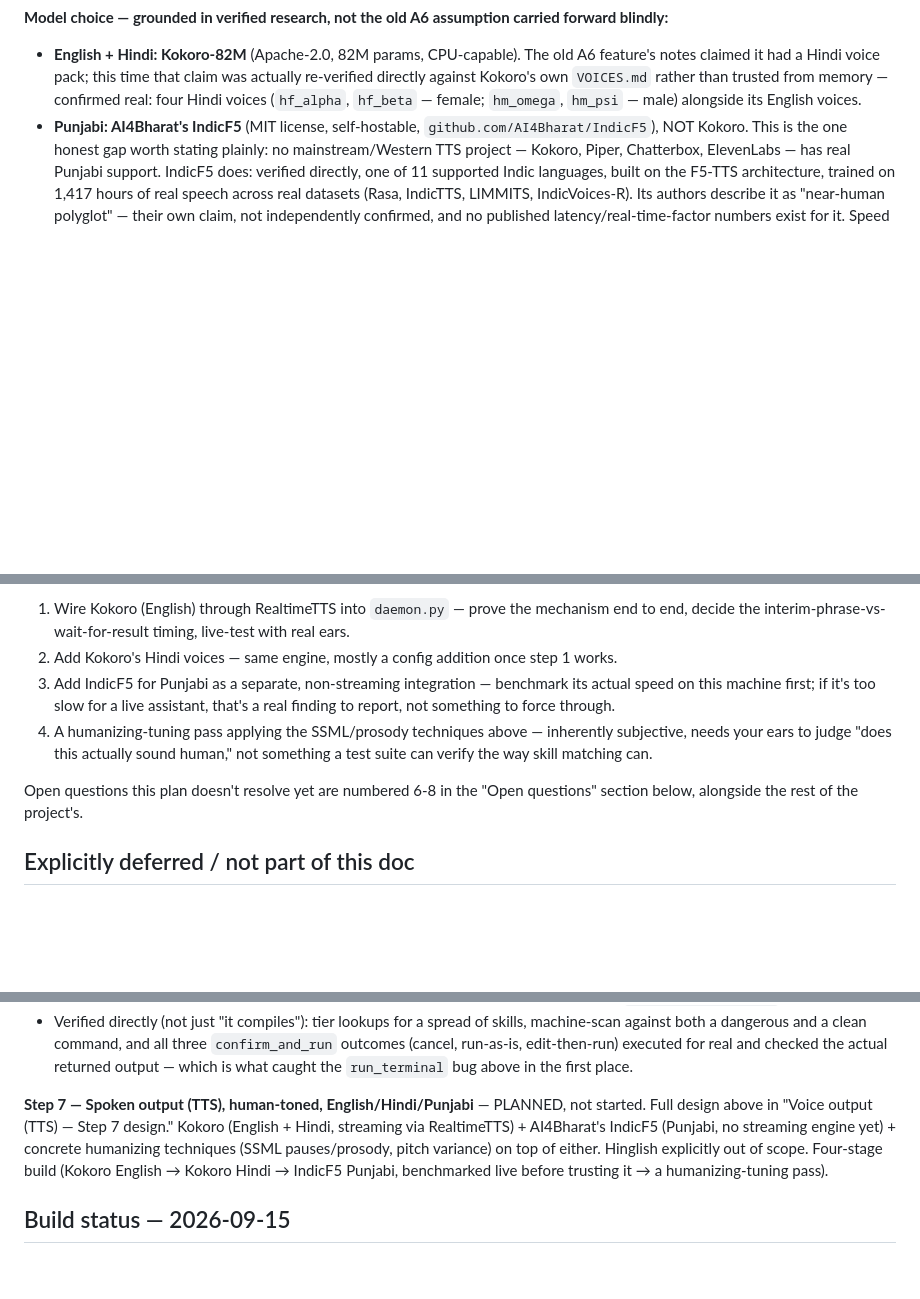
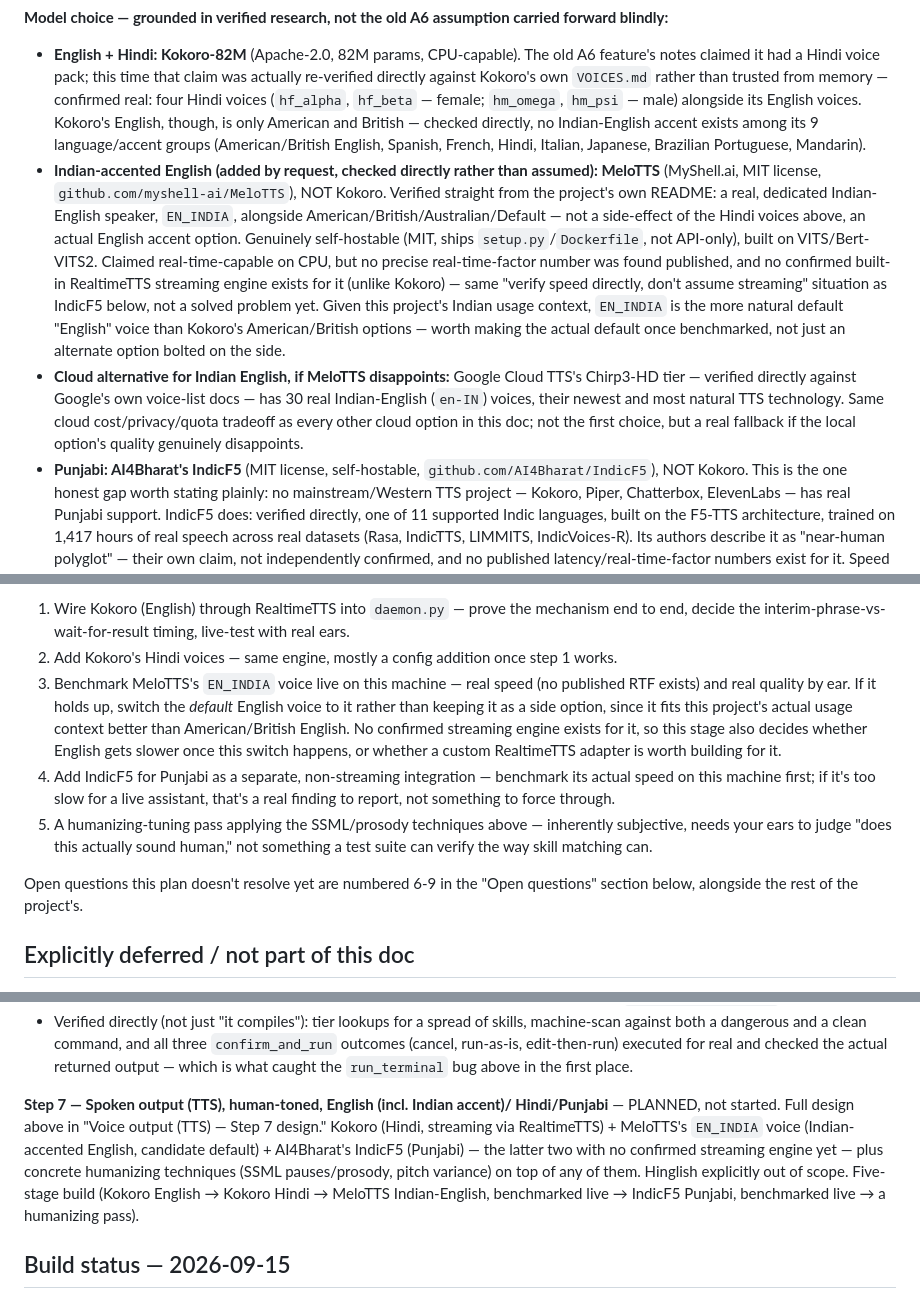
Before and after one commit to bhanot-99/NeuroPACA, a Markdown page: voice-standalone/ARCHITECTURE.md, 3 parts joined by grey strips. Drawn GitHub-style; blank space fills up the shorter version.

Commit message:
docs(voice-standalone): add Indian-accented English to Step 7 TTS plan
Checked directly rather than assumed: Kokoro's English is American/
British only (verified against its own VOICES.md, no Indian-English
accent among its 9 language/accent groups).

Found the real answer via primary-source verification:
- MeloTTS (MyShell.ai, MIT, github.com/myshell-ai/MeloTTS) has a
  genuine, dedicated Indian-English speaker (EN_INDIA), confirmed
  directly from its own README -- self-hostable, built on VITS/
  Bert-VITS2. Given this project's actual usage context, proposed as
  the candidate default English voice once benchmarked, not just a
  side option.
- Google Cloud TTS's Chirp3-HD tier has 30 real Indian-English (en-IN)
  voices, verified against Google's own docs -- the cloud fallback if
  MeloTTS's quality disappoints, same cost/privacy tradeoff as every
  other cloud option already in this doc.

Neither MeloTTS's real-world speed nor a RealtimeTTS streaming engine
for it were found -- same "verify before trusting" situation as
IndicF5's Punjabi gap, recorded as new open question 9, not assumed.

Updates the staged build plan to 5 stages (adds a MeloTTS benchmarking
stage between Hindi and Punjabi), the sources table, and both Step 7
summary references for consistency.

Co-Authored-By: Claude Sonnet 5 <noreply@anthropic.com>

```diff
--- a/voice-standalone/ARCHITECTURE.md
+++ b/voice-standalone/ARCHITECTURE.md
@@ -332,7 +333,31 @@ carried forward blindly:**
   that claim was actually re-verified directly against Kokoro's own
   `VOICES.md` rather than trusted from memory — confirmed real: four Hindi
   voices (`hf_alpha`, `hf_beta` — female; `hm_omega`, `hm_psi` — male)
-  alongside its English voices.
+  alongside its English voices. Kokoro's English, though, is only American
+  and British — checked directly, no Indian-English accent exists among its
+  9 language/accent groups (American/British English, Spanish, French,
+  Hindi, Italian, Japanese, Brazilian Portuguese, Mandarin).
+- **Indian-accented English (added by request, checked directly rather
+  than assumed): MeloTTS** (MyShell.ai, MIT license,
+  `github.com/myshell-ai/MeloTTS`), NOT Kokoro. Verified straight from the
+  project's own README: a real, dedicated Indian-English speaker,
+  `EN_INDIA`, alongside American/British/Australian/Default — not a
+  side-effect of the Hindi voices above, an actual English accent option.
+  Genuinely self-hostable (MIT, ships `setup.py`/`Dockerfile`, not
+  API-only), built on VITS/Bert-VITS2. Claimed real-time-capable on CPU,
+  but no precise real-time-factor number was found published, and no
+  confirmed built-in RealtimeTTS streaming engine exists for it (unlike
+  Kokoro) — same "verify speed directly, don't assume streaming" situation
+  as IndicF5 below, not a solved problem yet. Given this project's Indian
+  usage context, `EN_INDIA` is the more natural default "English" voice
+  than Kokoro's American/British options — worth making the actual default
+  once benchmarked, not just an alternate option bolted on the side.
+- **Cloud alternative for Indian English, if MeloTTS disappoints:** Google
+  Cloud TTS's Chirp3-HD tier — verified directly against Google's own
+  voice-list docs — has 30 real Indian-English (`en-IN`) voices, their
+  newest and most natural TTS technology. Same cloud cost/privacy/quota
+  tradeoff as every other cloud option in this doc; not the first choice,
+  but a real fallback if the local option's quality genuinely disappoints.
 - **Punjabi: AI4Bharat's IndicF5** (MIT license, self-hostable,
   `github.com/AI4Bharat/IndicF5`), NOT Kokoro. This is the one honest gap
   worth stating plainly: no mainstream/Western TTS project — Kokoro, Piper,
@@ -410,16 +435,24 @@ every prior step used, not a one-shot integration):
    timing, live-test with real ears.
 2. Add Kokoro's Hindi voices — same engine, mostly a config addition once
    step 1 works.
-3. Add IndicF5 for Punjabi as a separate, non-streaming integration —
+3. Benchmark MeloTTS's `EN_INDIA` voice live on this machine — real speed
+   (no published RTF exists) and real quality by ear. If it holds up,
+   switch the *default* English voice to it rather than keeping it as a
+   side option, since it fits this project's actual usage context better
+   than American/British English. No confirmed streaming engine exists for
+   it, so this stage also decides whether English gets slower once this
+   switch happens, or whether a custom RealtimeTTS adapter is worth
+   building for it.
+4. Add IndicF5 for Punjabi as a separate, non-streaming integration —
    benchmark its actual speed on this machine first; if it's too slow for
    a live assistant, that's a real finding to report, not something to
    force through.
-4. A humanizing-tuning pass applying the SSML/prosody techniques above —
+5. A humanizing-tuning pass applying the SSML/prosody techniques above —
    inherently subjective, needs your ears to judge "does this actually
    sound human," not something a test suite can verify the way skill
    matching can.
 
-Open questions this plan doesn't resolve yet are numbered 6-8 in the "Open
+Open questions this plan doesn't resolve yet are numbered 6-9 in the "Open
 questions" section below, alongside the rest of the project's.
 
 ## Explicitly deferred / not part of this doc
@@ -875,13 +913,15 @@ remains entirely your call)
   executed for real and checked the actual returned output — which is what
   caught the `run_terminal` bug above in the first place.
 
-**Step 7 — Spoken output (TTS), human-toned, English/Hindi/Punjabi** —
-PLANNED, not started. Full design above in "Voice output (TTS) — Step 7
-design." Kokoro (English + Hindi, streaming via RealtimeTTS) + AI4Bharat's
-IndicF5 (Punjabi, no streaming engine yet) + concrete humanizing techniques
-(SSML pauses/prosody, pitch variance) on top of either. Hinglish explicitly
-out of scope. Four-stage build (Kokoro English → Kokoro Hindi → IndicF5
-Punjabi, benchmarked live before trusting it → a humanizing-tuning pass).
+**Step 7 — Spoken output (TTS), human-toned, English (incl. Indian accent)/
+Hindi/Punjabi** — PLANNED, not started. Full design above in "Voice output
+(TTS) — Step 7 design." Kokoro (Hindi, streaming via RealtimeTTS) +
+MeloTTS's `EN_INDIA` voice (Indian-accented English, candidate default) +
+AI4Bharat's IndicF5 (Punjabi) — the latter two with no confirmed streaming
+engine yet — plus concrete humanizing techniques (SSML pauses/prosody,
+pitch variance) on top of any of them. Hinglish explicitly out of scope.
+Five-stage build (Kokoro English → Kokoro Hindi → MeloTTS Indian-English,
+benchmarked live → IndicF5 Punjabi, benchmarked live → a humanizing pass).
 
 ## Build status — 2026-09-15
 
```
Also changed, not shown: other parts of voice-standalone/ARCHITECTURE.md (+13 -5 lines).
